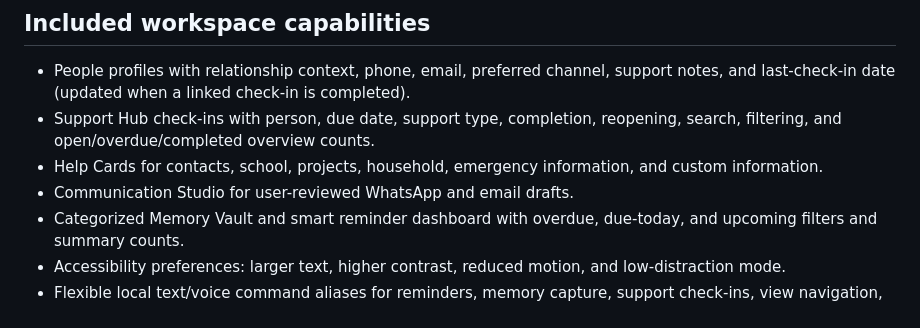
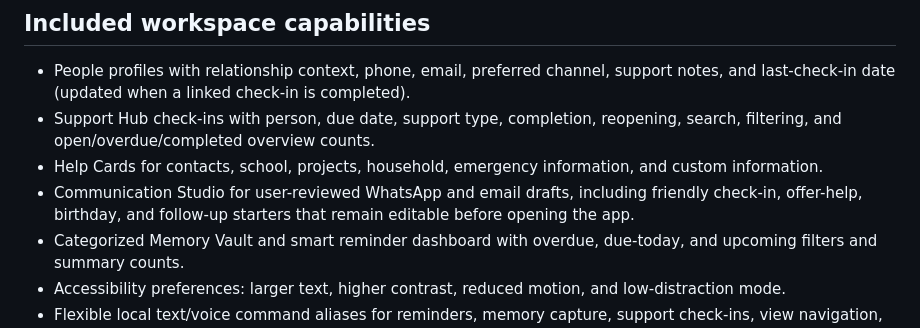
Before and after one commit to anuveytq-sys/AETHER, a Markdown page: docs/PHASE-2.md, the part around the change. Drawn GitHub-style.

Commit message:
Document editable communication draft starters

```diff
--- a/docs/PHASE-2.md
+++ b/docs/PHASE-2.md
@@ -5,7 +5,7 @@
 - People profiles with relationship context, phone, email, preferred channel, support notes, and last-check-in date (updated when a linked check-in is completed).
 - Support Hub check-ins with person, due date, support type, completion, reopening, search, filtering, and open/overdue/completed overview counts.
 - Help Cards for contacts, school, projects, household, emergency information, and custom information.
-- Communication Studio for user-reviewed WhatsApp and email drafts.
+- Communication Studio for user-reviewed WhatsApp and email drafts, including friendly check-in, offer-help, birthday, and follow-up starters that remain editable before opening the app.
 - Categorized Memory Vault and smart reminder dashboard with overdue, due-today, and upcoming filters and summary counts.
 - Accessibility preferences: larger text, higher contrast, reduced motion, and low-distraction mode.
 - Flexible local text/voice command aliases for reminders, memory capture, support check-ins, view navigation, calling, WhatsApp messaging, email drafts, and video-call handoff.
```
